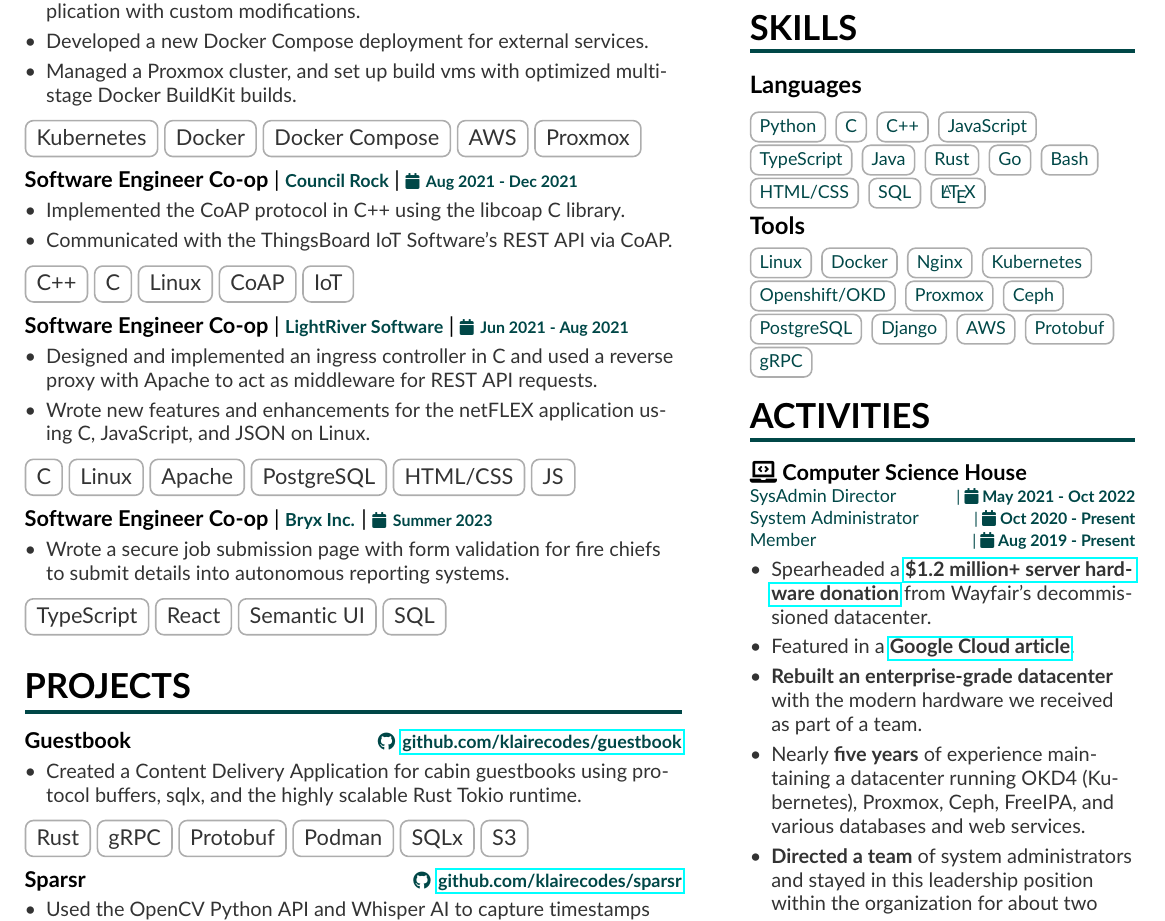
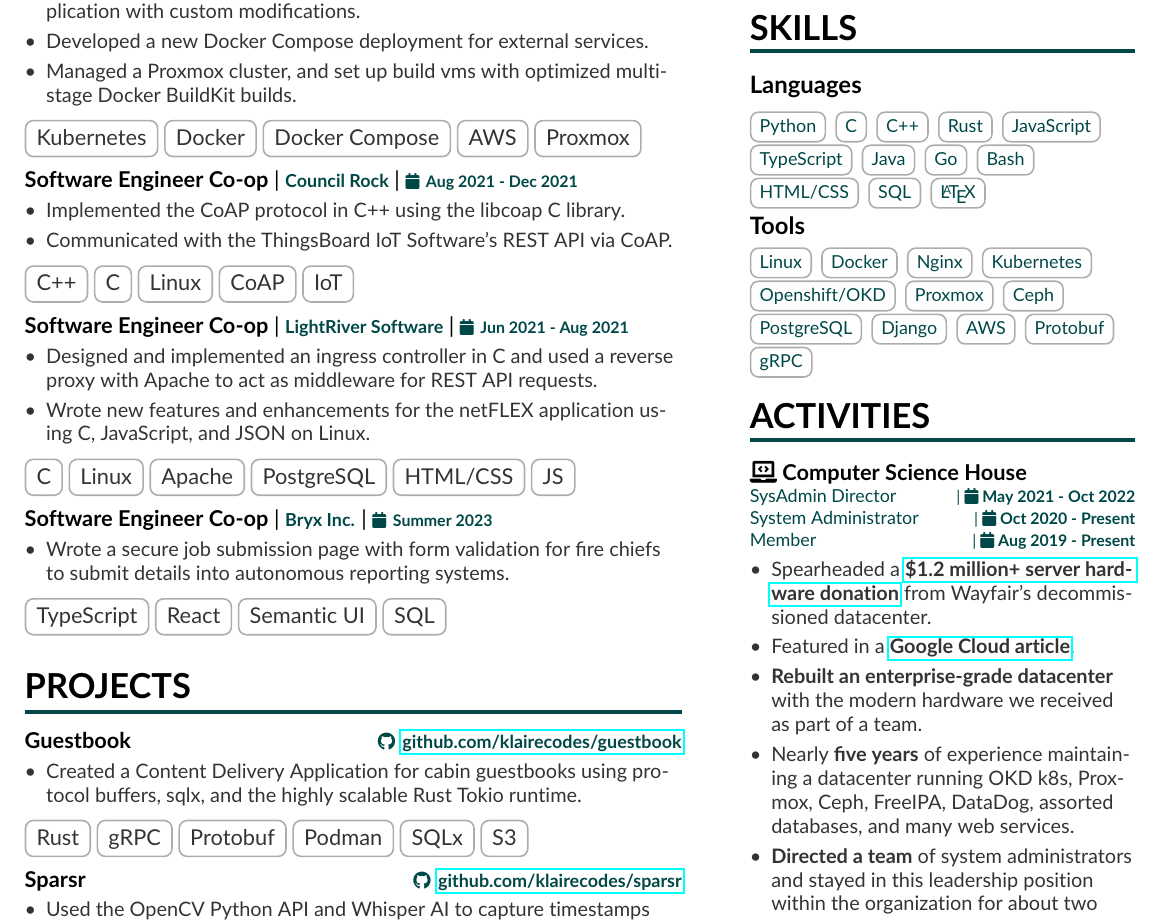
Before and after one commit to klairecodes/resume, a LaTeX CV (kcurde.tex, which reads sidebar.tex): part of the page, cut so that both start at the same text. Compiled offline with pdfLaTeX.

Commit message:
minor wording & order change

```diff
--- a/sidebar.tex
+++ b/sidebar.tex
@@ -8,10 +8,10 @@
 \cvtag{Python}
 \cvtag{C}
 \cvtag{C++}
+\cvtag{Rust}
 \cvtag{JavaScript}
 \cvtag{TypeScript}
 \cvtag{Java}
-\cvtag{Rust}
 \cvtag{Go}
 \cvtag{Bash}
 \cvtag{HTML/CSS}
@@ -46,7 +46,7 @@
   \item{Featured in a \href{https://cloud.google.com/blog/transform/wayfair-server-donation-mass-open-cloud-rit-student-innovation-johonnot}{\textbf{Google Cloud article}}.}
   \item{\textbf{Rebuilt an enterprise-grade datacenter} with the modern hardware we received as part of a team.}
   %\item{Maintaining technologies including an OKD 4 Kubernetes cluster, Proxmox cluster, FreeIPA user management, Ceph distributed storage, multiple databases, mail server, MediaWiki instance, and various web services.}
-  \item{Nearly \textbf{five years} of experience maintaining a datacenter running OKD4 (Kubernetes), Proxmox, Ceph, FreeIPA, and various databases and web services.}
+  \item{Nearly \textbf{five years} of experience maintaining a datacenter running OKD k8s, Proxmox, Ceph, FreeIPA, DataDog, assorted databases, and many web services.}
   \item{\textbf{Directed a team} of system administrators and stayed in this leadership position within the organization for about two years.}
 }
 
```
Also changed, not shown: kcurde.pdf.
